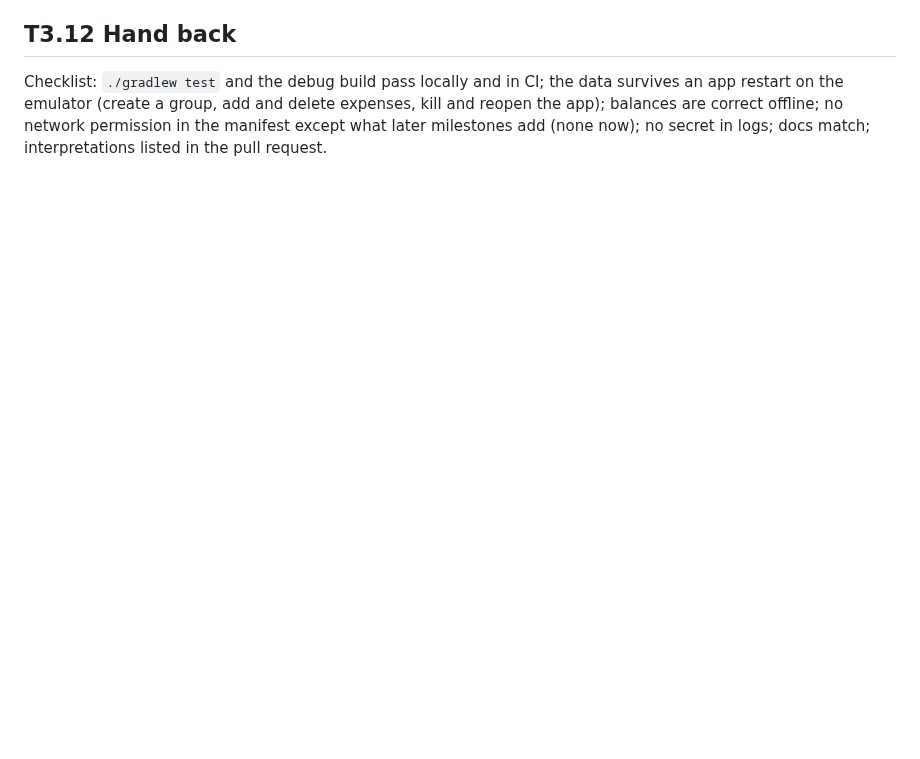
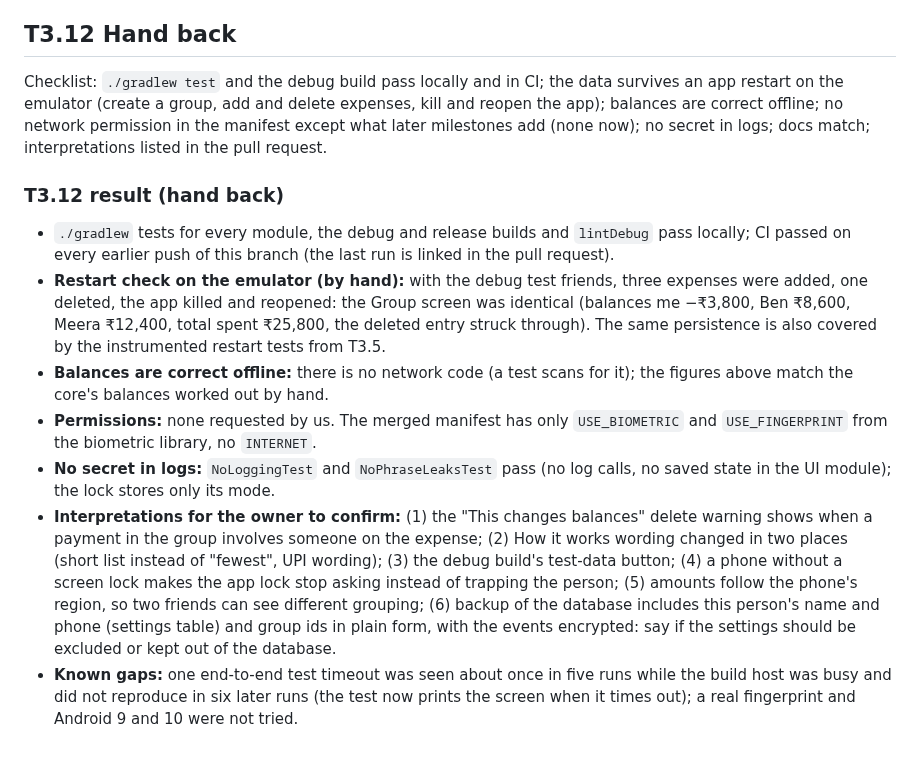
Before and after one commit to ownspace-in/owntally, a Markdown page: docs/tasks/M3-storage-app-shell.md, the part around the change. Rendered like a GitHub page; blank space fills up the shorter version.

Commit message:
M3 T3.12: hand-back notes (restart check, permissions, interpretations, known gaps)
Co-Authored-By: Claude Sonnet 5.5 <noreply@anthropic.com>

```diff
--- a/docs/tasks/M3-storage-app-shell.md
+++ b/docs/tasks/M3-storage-app-shell.md
@@ -206,3 +206,13 @@ Not checked: a real fingerprint (the emulator was used with a PIN only), and And
 ## T3.12 Hand back
 
 Checklist: `./gradlew test` and the debug build pass locally and in CI; the data survives an app restart on the emulator (create a group, add and delete expenses, kill and reopen the app); balances are correct offline; no network permission in the manifest except what later milestones add (none now); no secret in logs; docs match; interpretations listed in the pull request.
+
+### T3.12 result (hand back)
+
+- `./gradlew` tests for every module, the debug and release builds and `lintDebug` pass locally; CI passed on every earlier push of this branch (the last run is linked in the pull request).
+- **Restart check on the emulator (by hand):** with the debug test friends, three expenses were added, one deleted, the app killed and reopened: the Group screen was identical (balances me −₹3,800, Ben ₹8,600, Meera ₹12,400, total spent ₹25,800, the deleted entry struck through). The same persistence is also covered by the instrumented restart tests from T3.5.
+- **Balances are correct offline:** there is no network code (a test scans for it); the figures above match the core's balances worked out by hand.
+- **Permissions:** none requested by us. The merged manifest has only `USE_BIOMETRIC` and `USE_FINGERPRINT` from the biometric library, no `INTERNET`.
+- **No secret in logs:** `NoLoggingTest` and `NoPhraseLeaksTest` pass (no log calls, no saved state in the UI module); the lock stores only its mode.
+- **Interpretations for the owner to confirm:** (1) the "This changes balances" delete warning shows when a payment in the group involves someone on the expense; (2) How it works wording changed in two places (short list instead of "fewest", UPI wording); (3) the debug build's test-data button; (4) a phone without a screen lock makes the app lock stop asking instead of trapping the person; (5) amounts follow the phone's region, so two friends can see different grouping; (6) backup of the database includes this person's name and phone (settings table) and group ids in plain form, with the events encrypted: say if the settings should be excluded or kept out of the database.
+- **Known gaps:** one end-to-end test timeout was seen about once in five runs while the build host was busy and did not reproduce in six later runs (the test now prints the screen when it times out); a real fingerprint and Android 9 and 10 were not tried.
```
